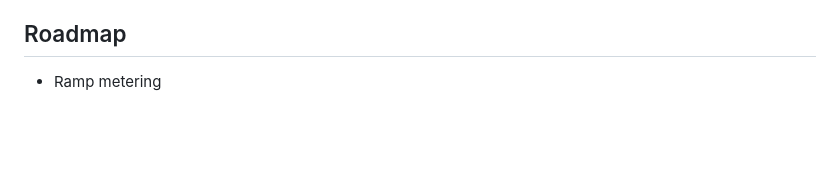
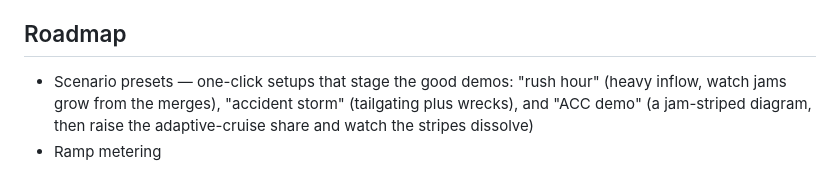
Before and after one commit to markleary/highway-traffic-simulator, a Markdown page: README.md, the part around the change. Drawn GitHub-style; blank space fills up the shorter version.

```diff
--- a/README.md
+++ b/README.md
@@ -79,4 +79,8 @@ work their way to the outer lane in time. Everything is rendered with three.js
 
 ## Roadmap
 
+- Scenario presets — one-click setups that stage the good demos: "rush hour"
+  (heavy inflow, watch jams grow from the merges), "accident storm" (tailgating
+  plus wrecks), and "ACC demo" (a jam-striped diagram, then raise the
+  adaptive-cruise share and watch the stripes dissolve)
 - Ramp metering
```
Also changed, not shown: CLAUDE.md (+14 -1 lines).
